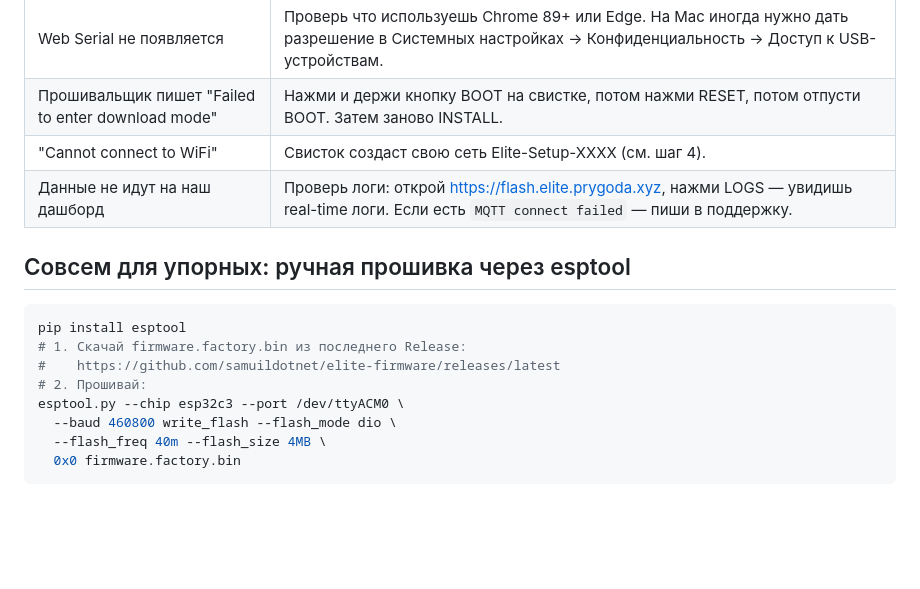
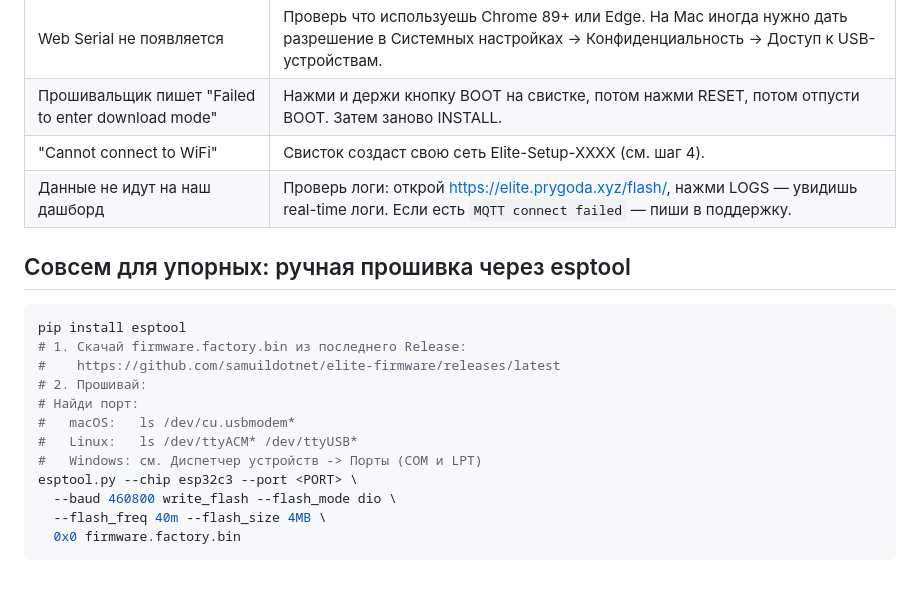
Before and after one commit to samuildotnet/elite-firmware, a Markdown page: docs/flash-instructions-ru.md, the part around one of its changes. Drawn GitHub-style; blank space fills up the shorter version.

Commit message:
docs: fix non-existent flash.elite.prygoda.xyz URL

```diff
--- a/docs/flash-instructions-ru.md
+++ b/docs/flash-instructions-ru.md
@@ -66,7 +66,7 @@
 | Web Serial не появляется | Проверь что используешь Chrome 89+ или Edge. На Mac иногда нужно дать разрешение в Системных настройках → Конфиденциальность → Доступ к USB-устройствам. |
 | Прошивальщик пишет "Failed to enter download mode" | Нажми и держи кнопку BOOT на свистке, потом нажми RESET, потом отпусти BOOT. Затем заново INSTALL. |
 | "Cannot connect to WiFi" | Свисток создаст свою сеть Elite-Setup-XXXX (см. шаг 4). |
-| Данные не идут на наш дашборд | Проверь логи: открой https://flash.elite.prygoda.xyz, нажми LOGS — увидишь real-time логи. Если есть `MQTT connect failed` — пиши в поддержку. |
+| Данные не идут на наш дашборд | Проверь логи: открой https://elite.prygoda.xyz/flash/, нажми LOGS — увидишь real-time логи. Если есть `MQTT connect failed` — пиши в поддержку. |
 
 ## Совсем для упорных: ручная прошивка через esptool
 
@@ -75,7 +75,11 @@ pip install esptool
 # 1. Скачай firmware.factory.bin из последнего Release:
 #    https://github.com/samuildotnet/elite-firmware/releases/latest
 # 2. Прошивай:
-esptool.py --chip esp32c3 --port /dev/ttyACM0 \
+# Найди порт:
+#   macOS:   ls /dev/cu.usbmodem*
+#   Linux:   ls /dev/ttyACM* /dev/ttyUSB*
+#   Windows: см. Диспетчер устройств -> Порты (COM и LPT)
+esptool.py --chip esp32c3 --port <PORT> \
   --baud 460800 write_flash --flash_mode dio \
   --flash_freq 40m --flash_size 4MB \
   0x0 firmware.factory.bin
```
Also changed, not shown: other parts of docs/flash-instructions-ru.md (+1 -1 lines).
